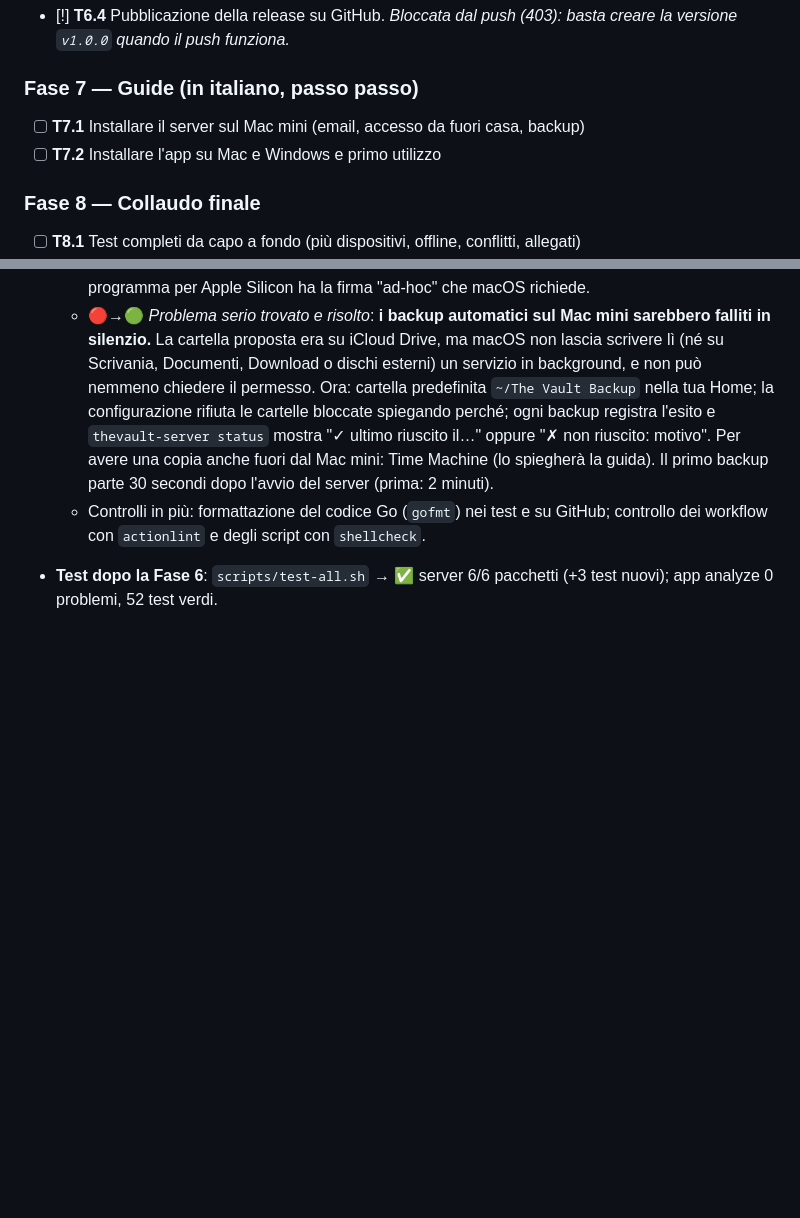
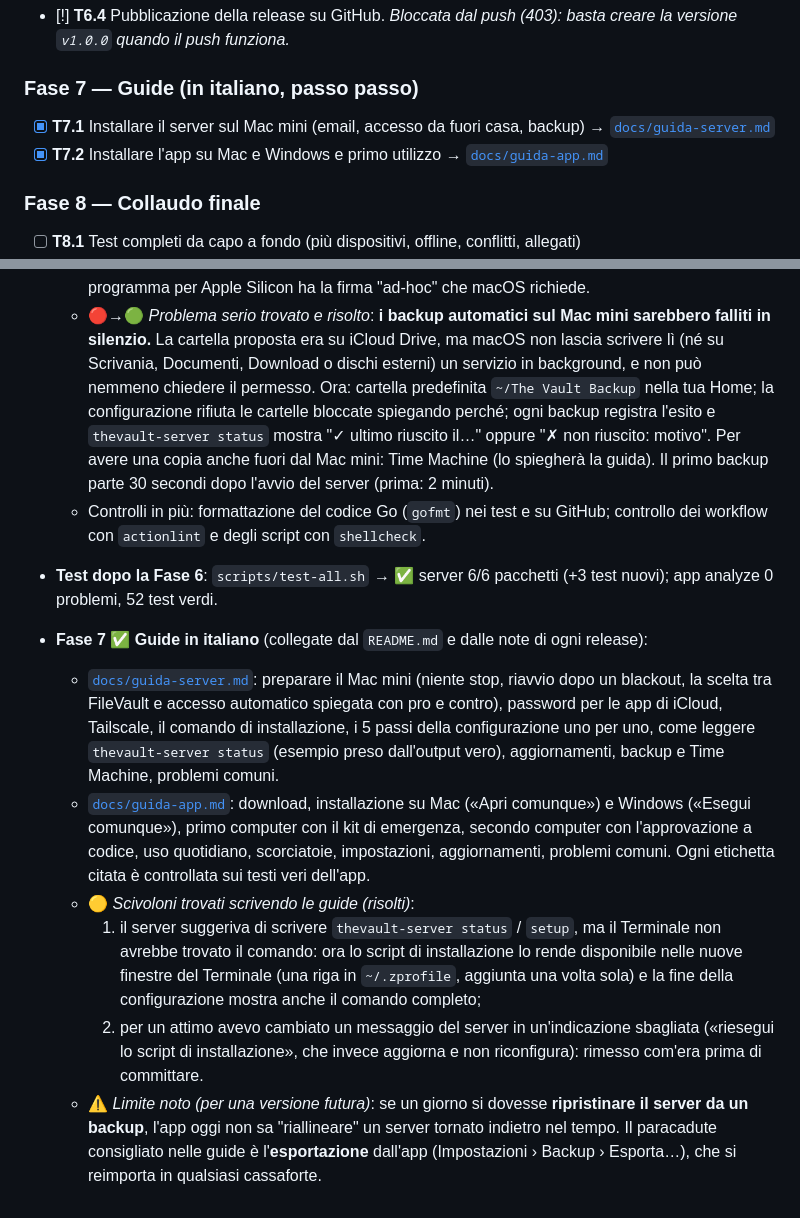
Before and after one commit to simonescoca/the.vault, a Markdown page: todo.md, 2 parts joined by grey strips. Drawn GitHub-style; blank space fills up the shorter version.

Commit message:
todo.md: Phase 7 diary
Co-Authored-By: Claude Opus 5.5 <noreply@anthropic.com>
Claude-Session: https://claude.ai/code/session_018Jj8ceL6ibjdWx18PQxbH3

```diff
--- a/todo.md
+++ b/todo.md
@@ -161,8 +161,8 @@ Dopo **ogni** task eseguo la batteria di test di tutto il progetto, non solo del
   quando il push funziona.*
 
 ### Fase 7 — Guide (in italiano, passo passo)
-- [ ] **T7.1** Installare il server sul Mac mini (email, accesso da fuori casa, backup)
-- [ ] **T7.2** Installare l'app su Mac e Windows e primo utilizzo
+- [x] **T7.1** Installare il server sul Mac mini (email, accesso da fuori casa, backup) → [`docs/guida-server.md`](docs/guida-server.md)
+- [x] **T7.2** Installare l'app su Mac e Windows e primo utilizzo → [`docs/guida-app.md`](docs/guida-app.md)
 
 ### Fase 8 — Collaudo finale
 - [ ] **T8.1** Test completi da capo a fondo (più dispositivi, offline, conflitti, allegati)
@@ -436,3 +436,22 @@ Dopo **ogni** task eseguo la batteria di test di tutto il progetto, non solo del
     `actionlint` e degli script con `shellcheck`.
 - **Test dopo la Fase 6**: `scripts/test-all.sh` → ✅ server 6/6 pacchetti (+3 test nuovi); app analyze 0 problemi,
   52 test verdi.
+
+- **Fase 7 ✅ Guide in italiano** (collegate dal `README.md` e dalle note di ogni release):
+  - [`docs/guida-server.md`](docs/guida-server.md): preparare il Mac mini (niente stop, riavvio dopo un blackout, la
+    scelta tra FileVault e accesso automatico spiegata con pro e contro), password per le app di iCloud, Tailscale, il
+    comando di installazione, i 5 passi della configurazione uno per uno, come leggere `thevault-server status` (esempio
+    preso dall'output vero), aggiornamenti, backup e Time Machine, problemi comuni.
+  - [`docs/guida-app.md`](docs/guida-app.md): download, installazione su Mac («Apri comunque») e Windows («Esegui
+    comunque»), primo computer con il kit di emergenza, secondo computer con l'approvazione a codice, uso quotidiano,
+    scorciatoie, impostazioni, aggiornamenti, problemi comuni. Ogni etichetta citata è controllata sui testi veri
+    dell'app.
+  - 🟡 *Scivoloni trovati scrivendo le guide (risolti)*:
+    1. il server suggeriva di scrivere `thevault-server status` / `setup`, ma il Terminale non avrebbe trovato il
+       comando: ora lo script di installazione lo rende disponibile nelle nuove finestre del Terminale (una riga in
+       `~/.zprofile`, aggiunta una volta sola) e la fine della configurazione mostra anche il comando completo;
+    2. per un attimo avevo cambiato un messaggio del server in un'indicazione sbagliata («riesegui lo script di
+       installazione», che invece aggiorna e non riconfigura): rimesso com'era prima di committare.
+  - ⚠️ *Limite noto (per una versione futura)*: se un giorno si dovesse **ripristinare il server da un backup**,
+    l'app oggi non sa "riallineare" un server tornato indietro nel tempo. Il paracadute consigliato nelle guide è
+    l'**esportazione** dall'app (Impostazioni › Backup › Esporta…), che si reimporta in qualsiasi cassaforte.
```
